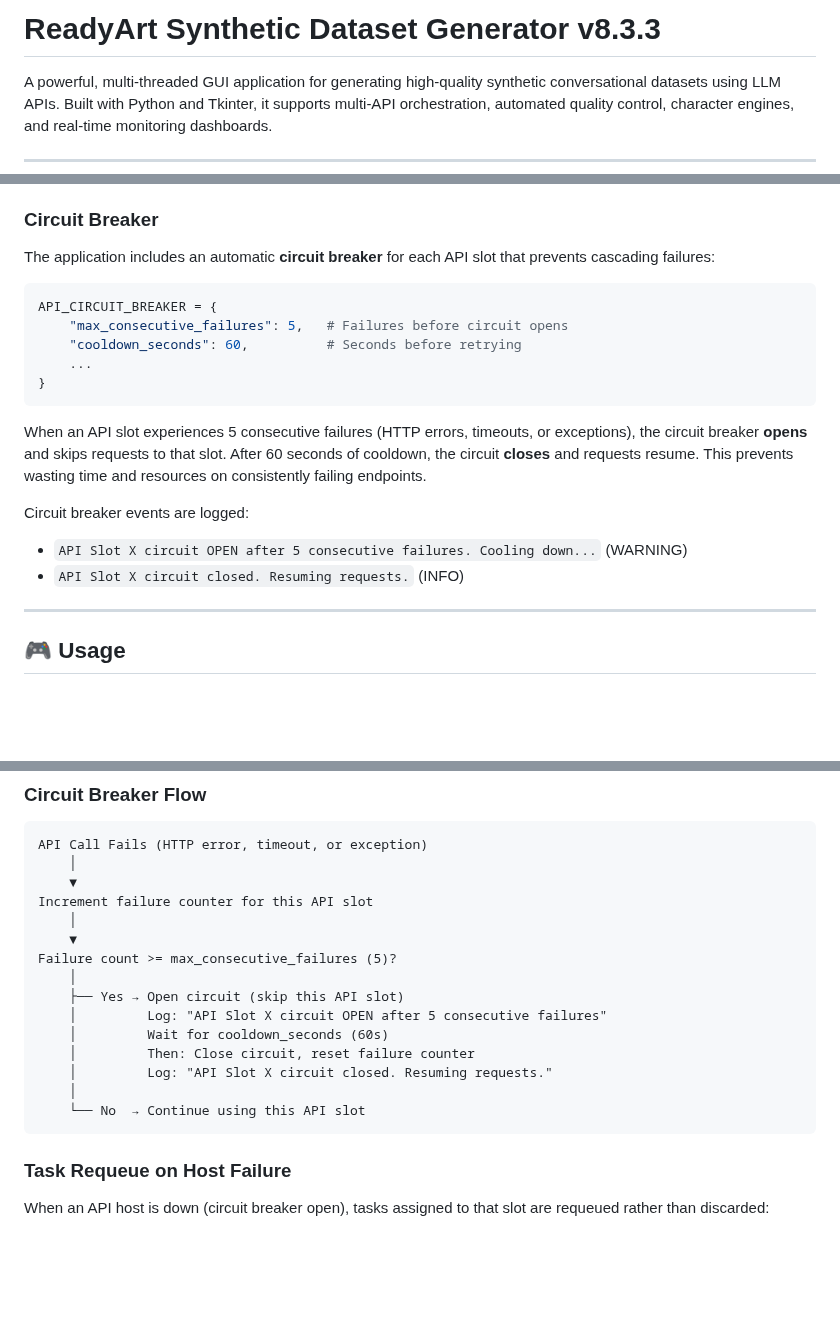
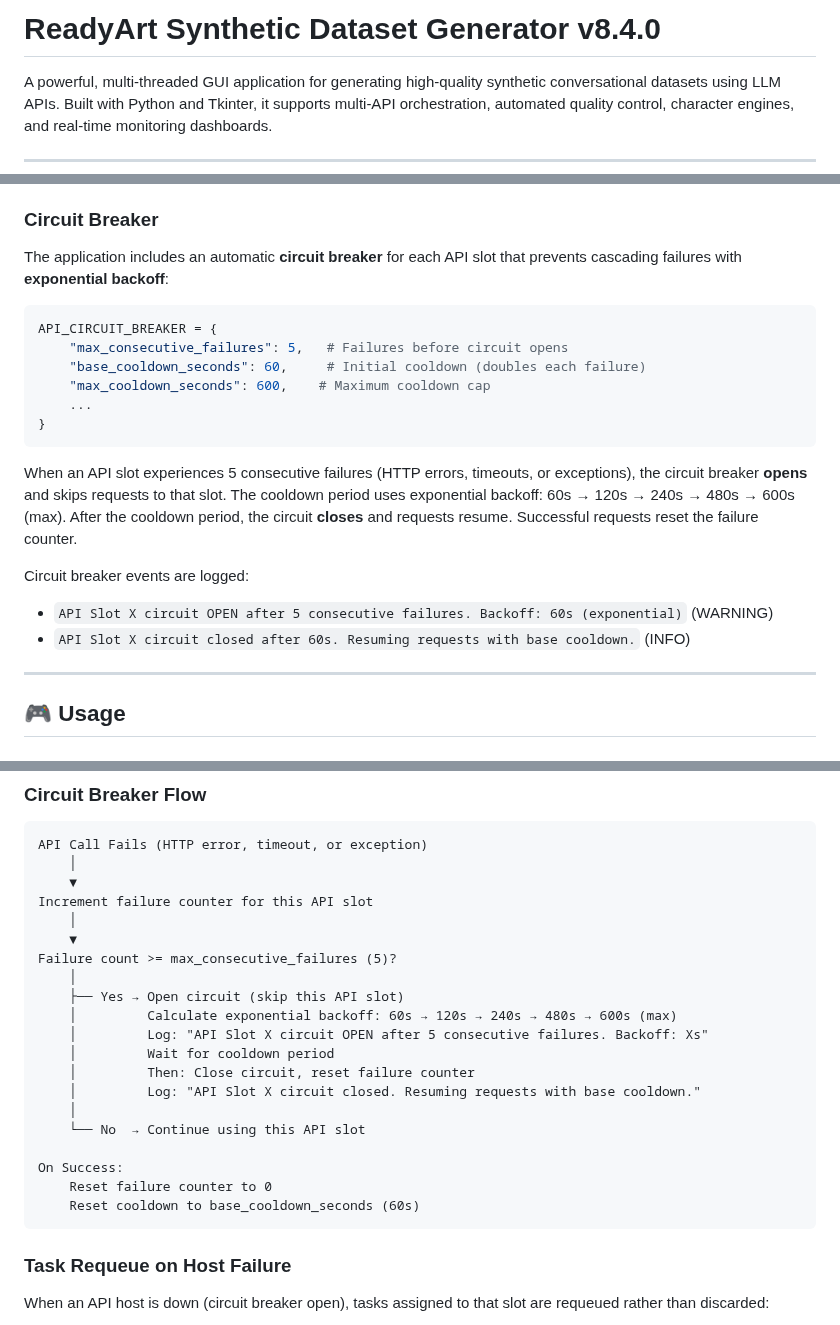
Before and after one commit to Ready-Art/Synthetic-Dataset-Generator, a Markdown page: README.md, 3 parts joined by grey strips. GitHub-like rendering; blank space fills up the shorter version.

````diff
--- a/README.md
+++ b/README.md
@@ -1,4 +1,4 @@
-# ReadyArt Synthetic Dataset Generator v8.3.3
+# ReadyArt Synthetic Dataset Generator v8.4.0
 
 A powerful, multi-threaded GUI application for generating high-quality synthetic conversational datasets using LLM APIs. Built with Python and Tkinter, it supports multi-API orchestration, automated quality control, character engines, and real-time monitoring dashboards.
 
@@ -427,21 +433,22 @@ The budget status is displayed in the metrics bar at the top of the application,
 
 ### Circuit Breaker
 
-The application includes an automatic **circuit breaker** for each API slot that prevents cascading failures:
+The application includes an automatic **circuit breaker** for each API slot that prevents cascading failures with **exponential backoff**:
 
 ```python
 API_CIRCUIT_BREAKER = {
     "max_consecutive_failures": 5,   # Failures before circuit opens
-    "cooldown_seconds": 60,          # Seconds before retrying
+    "base_cooldown_seconds": 60,     # Initial cooldown (doubles each failure)
+    "max_cooldown_seconds": 600,    # Maximum cooldown cap
     ...
 }
 ```
 
-When an API slot experiences 5 consecutive failures (HTTP errors, timeouts, or exceptions), the circuit breaker **opens** and skips requests to that slot. After 60 seconds of cooldown, the circuit **closes** and requests resume. This prevents wasting time and resources on consistently failing endpoints.
+When an API slot experiences 5 consecutive failures (HTTP errors, timeouts, or exceptions), the circuit breaker **opens** and skips requests to that slot. The cooldown period uses exponential backoff: 60s → 120s → 240s → 480s → 600s (max). After the cooldown period, the circuit **closes** and requests resume. Successful requests reset the failure counter.
 
 Circuit breaker events are logged:
-- `API Slot X circuit OPEN after 5 consecutive failures. Cooling down...` (WARNING)
-- `API Slot X circuit closed. Resuming requests.` (INFO)
+- `API Slot X circuit OPEN after 5 consecutive failures. Backoff: 60s (exponential)` (WARNING)
+- `API Slot X circuit closed after 60s. Resuming requests with base cooldown.` (INFO)
 
 ---
 
@@ -707,12 +714,17 @@ Increment failure counter for this API slot
 Failure count >= max_consecutive_failures (5)?
     │
     ├── Yes → Open circuit (skip this API slot)
-    │         Log: "API Slot X circuit OPEN after 5 consecutive failures"
-    │         Wait for cooldown_seconds (60s)
+    │         Calculate exponential backoff: 60s → 120s → 240s → 480s → 600s (max)
+    │         Log: "API Slot X circuit OPEN after 5 consecutive failures. Backoff: Xs"
+    │         Wait for cooldown period
     │         Then: Close circuit, reset failure counter
-    │         Log: "API Slot X circuit closed. Resuming requests."
+    │         Log: "API Slot X circuit closed. Resuming requests with base cooldown."
     │
     └── No  → Continue using this API slot
+
+On Success:
+    Reset failure counter to 0
+    Reset cooldown to base_cooldown_seconds (60s)
 ```
 
 ### Task Requeue on Host Failure
````
Also changed, not shown: other parts of README.md (+16 -7 lines).
